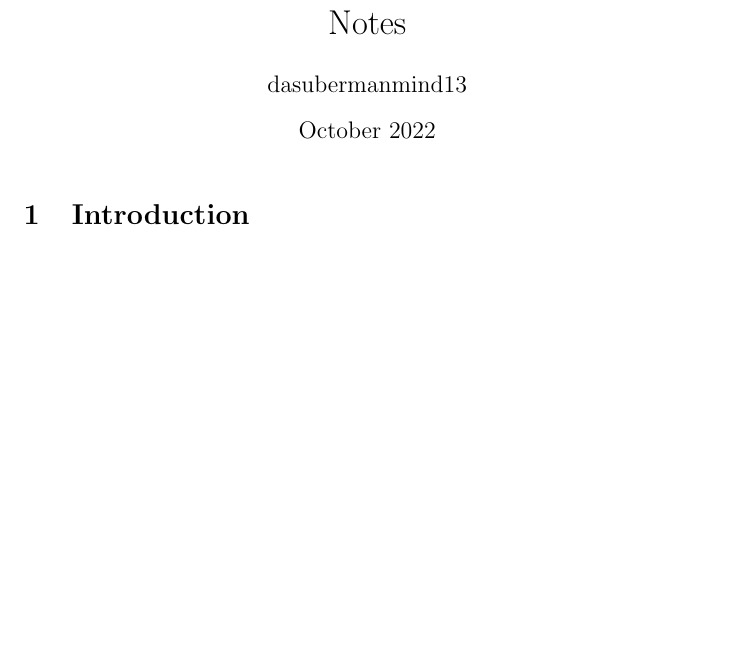
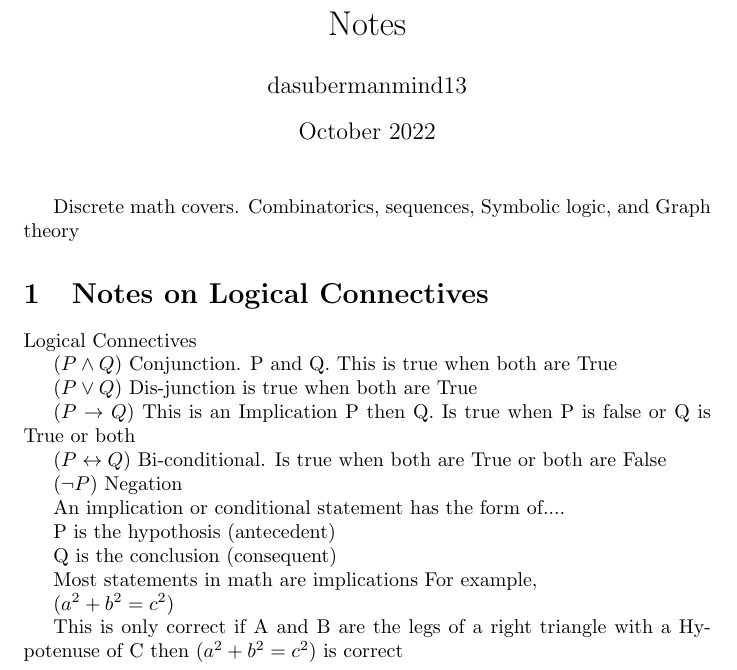
Before and after one commit to dasubermanmind/Discrete, a LaTeX document (Notes.tex): part of the page, cut so that both start at the same text, the shorter picture padded with empty space. Compiled offline with pdfLaTeX.

Commit message:
Logical Connectives notes

```diff
--- a/Notes.tex
+++ b/Notes.tex
@@ -9,6 +9,35 @@
 
 \maketitle
 
-\section{Introduction}
+Discrete math covers. Combinatorics, sequences, Symbolic logic, and Graph theory
+\section{Notes on Logical Connectives}
+
+Logical Connectives
+
+$(P \wedge Q)$ Conjunction. P and Q. This is true when both are True
+
+$(P \lor Q)$ Dis-junction is true when both are True
+
+$(P \rightarrow Q)$ This is an Implication P then Q. Is true when P is false or Q is True or both
+
+$(P \leftrightarrow Q)$ Bi-conditional. Is true when both are True or both are False
+
+$(\neg P)$ Negation
+
+An implication or conditional  statement has the form of....
+
+P is the hypothosis (antecedent)
+
+Q is the conclusion (consequent)
+
+Most statements in math are implications
+For example,
+
+$(a^2 + b^2 = c^2)$
+
+This is only correct if A and B are the legs of a right triangle with a Hypotenuse of C then
+$(a^2 + b^2 = c^2)$ is correct
+
+
 
 \end{document}
```
Also changed, not shown: Notes.tex (2 more changed lines).
